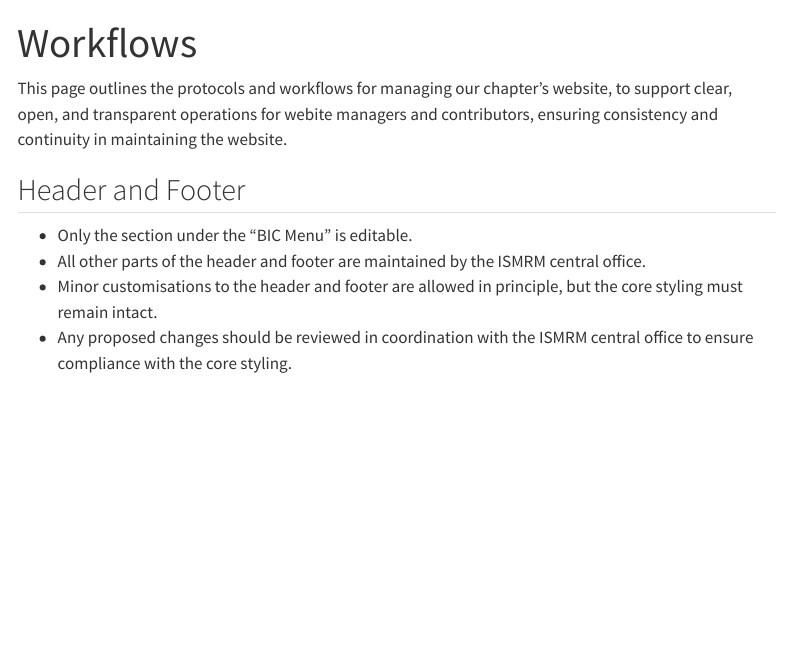
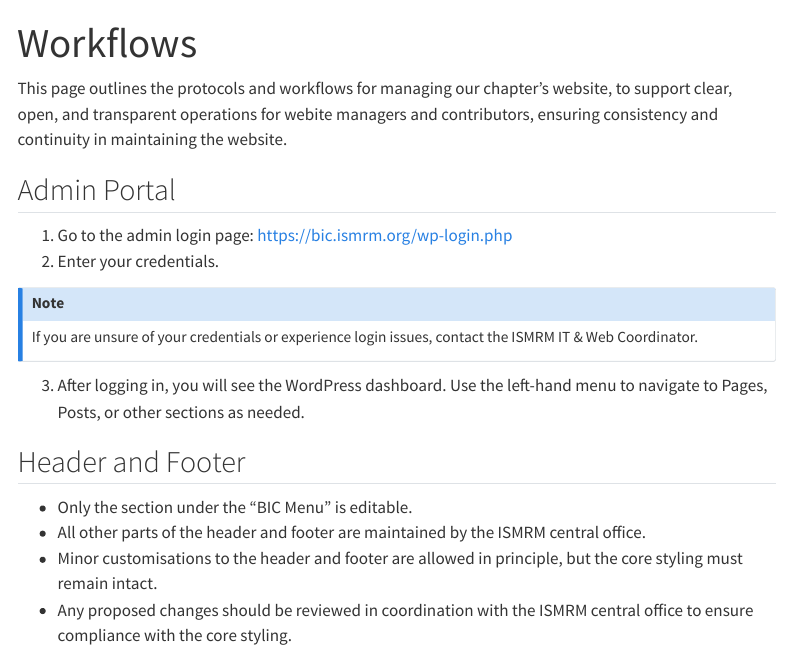
Before and after one commit to bicismrm/webadmin-guide, a Quarto document (workflows.qmd): the page in a window 1100 px wide, from its top. Rendered offline with R 4.5, knitr and Pandoc in place of Quarto, with nearby package versions; menus at the side of the page are left out.

Commit message:
Updated login section

```diff
--- a/workflows.qmd
+++ b/workflows.qmd
@@ -6,6 +6,17 @@ format:
 ---
 
 This page outlines the protocols and workflows for managing our chapter’s website, to support clear, open, and transparent operations for webite managers and contributors, ensuring consistency and continuity in maintaining the website.
+
+## Admin Portal
+
+1. Go to the admin login page: <https://bic.ismrm.org/wp-login.php>
+2. Enter your credentials.
+
+::: callout-note
+If you are unsure of your credentials or experience login issues, contact the ISMRM IT \& Web Coordinator.
+:::
+
+3. After logging in, you will see the WordPress dashboard. Use the left-hand menu to navigate to Pages, Posts, or other sections as needed.
 
 ## Header and Footer
 
```
Also changed, not shown: docs/search.json, 1 other file.
